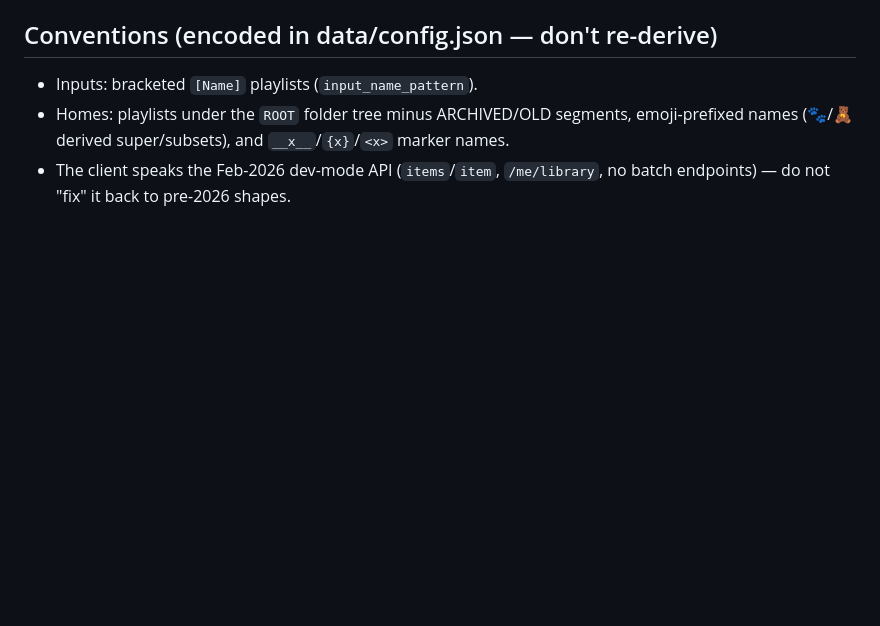
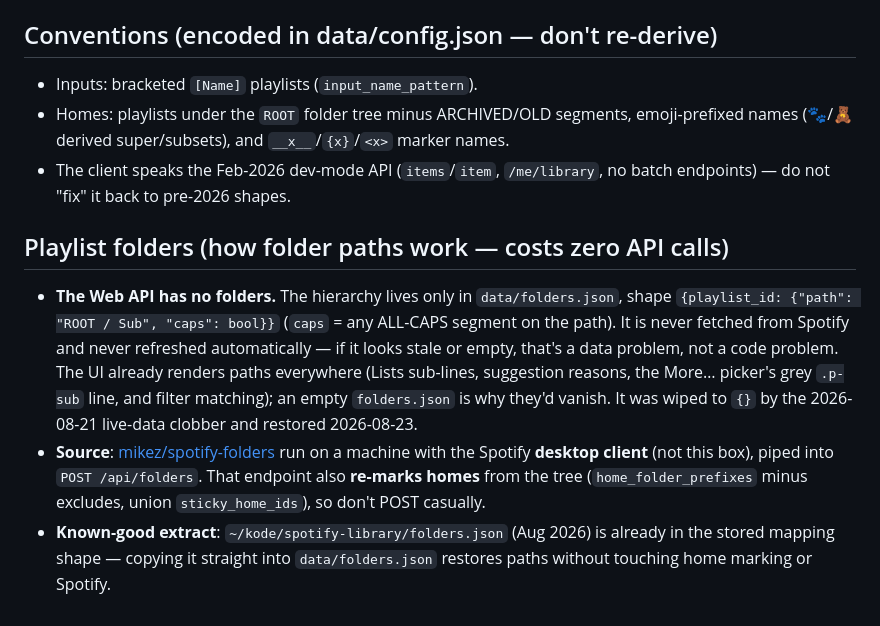
Before and after one commit to tehBaer/sortify, a Markdown page: CLAUDE.md, the part around the change. GitHub-like rendering; blank space fills up the shorter version.

Commit message:
docs: how playlist folders work — data source, restore path, zero API cost
The picker's grey folder paths vanished because data/folders.json was
wiped to {} in the 2026-08-21 live-data clobber; restored from the
Aug 20 extract at ~/kode/spotify-library/folders.json. Record the whole
mechanism in CLAUDE.md so other sessions stop re-deriving it.

Co-Authored-By: Claude Fable 5 <noreply@anthropic.com>

```diff
--- a/CLAUDE.md
+++ b/CLAUDE.md
@@ -76,3 +76,23 @@ escalating penalties. Therefore:
   marker names.
 - The client speaks the Feb-2026 dev-mode API (`items`/`item`, `/me/library`,
   no batch endpoints) — do not "fix" it back to pre-2026 shapes.
+
+## Playlist folders (how folder paths work — costs zero API calls)
+
+- **The Web API has no folders.** The hierarchy lives only in
+  `data/folders.json`, shape `{playlist_id: {"path": "ROOT / Sub", "caps": bool}}`
+  (`caps` = any ALL-CAPS segment on the path). It is never fetched from
+  Spotify and never refreshed automatically — if it looks stale or empty,
+  that's a data problem, not a code problem. The UI already renders paths
+  everywhere (Lists sub-lines, suggestion reasons, the More… picker's grey
+  `.p-sub` line, and filter matching); an empty `folders.json` is why they'd
+  vanish. It was wiped to `{}` by the 2026-08-21 live-data clobber and
+  restored 2026-08-23.
+- **Source**: [mikez/spotify-folders](https://github.com/mikez/spotify-folders)
+  run on a machine with the Spotify **desktop client** (not this box), piped
+  into `POST /api/folders`. That endpoint also **re-marks homes** from the
+  tree (`home_folder_prefixes` minus excludes, union `sticky_home_ids`), so
+  don't POST casually.
+- **Known-good extract**: `~/kode/spotify-library/folders.json` (Aug 2026) is
+  already in the stored mapping shape — copying it straight into
+  `data/folders.json` restores paths without touching home marking or Spotify.
```
